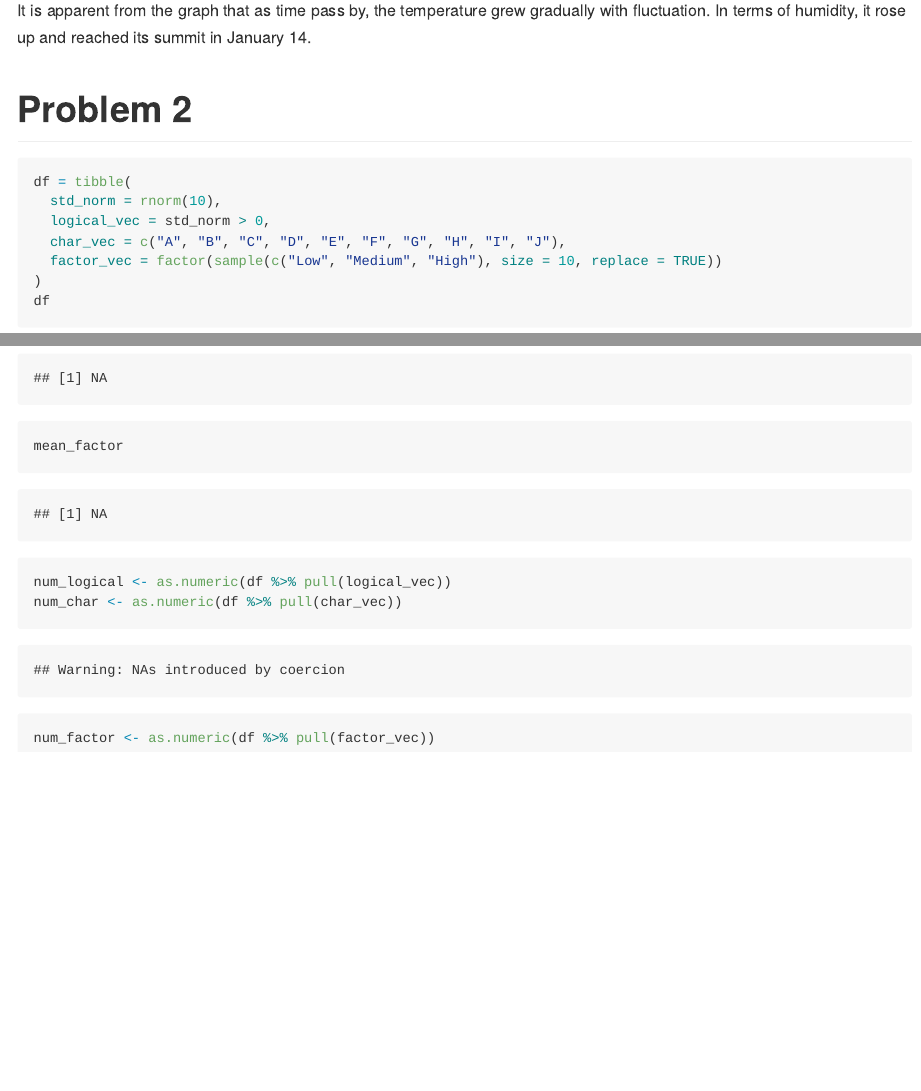
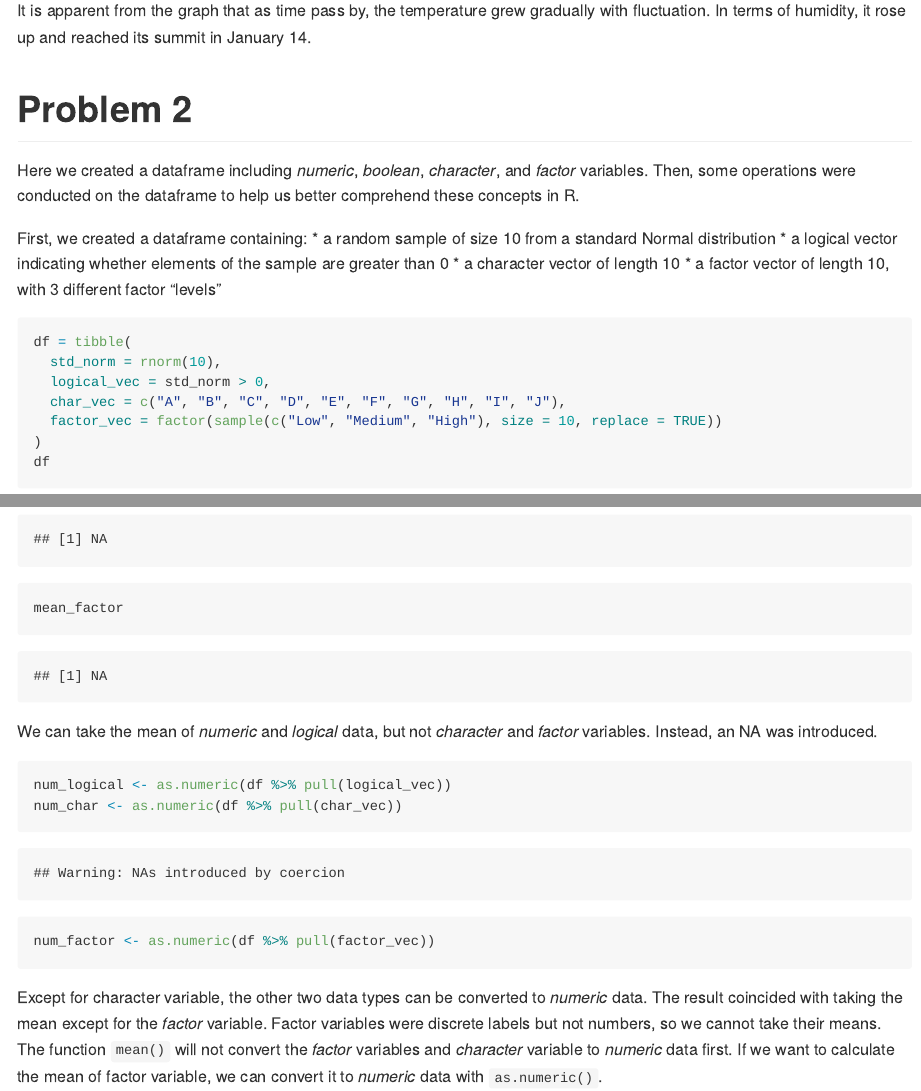
Before and after one commit to xjyes/p8105_hw1_jx2562, an R Markdown document (p8105_hw1_jx2562.Rmd): the page in a window 1100 px wide, from 1380 px down, and a second part further down, joined at a grey line. The pictures show the output file p8105_hw1_jx2562.md that the author committed with the source, drawn offline in the style of GitHub.

Commit message:
Problem 2: adding explanation and interpretation fo each code chunk.

````diff
--- a/p8105_hw1_jx2562.Rmd
+++ b/p8105_hw1_jx2562.Rmd
@@ -40,6 +40,15 @@ It is apparent from the graph that as time pass by, the temperature grew gradual
 
 # Problem 2
 
+Here we created a dataframe including _numeric_, _boolean_, _character_, and _factor_ variables. Then, some operations were conducted on the dataframe to help us better comprehend these concepts in R.
+
+First, we created a dataframe containing:
+*   a random sample of size 10 from a standard Normal distribution
+*   a logical vector indicating whether elements of the sample are greater than 0
+*   a character vector of length 10
+*   a factor vector of length 10, with 3 different factor “levels”
+
+
 ```{r creat_df}
 df = tibble(
   std_norm = rnorm(10),
@@ -60,9 +70,12 @@ mean_logical
 mean_char
 mean_factor
 ```
+We can take the mean of _numeric_ and _logical_ data, but not _character_ and _factor_ variables. Instead, an NA was introduced.
 
 ```{r convert_num}
 num_logical <- as.numeric(df %>% pull(logical_vec))
 num_char <- as.numeric(df %>% pull(char_vec))
 num_factor <- as.numeric(df %>% pull(factor_vec))
 ```
+
+Except for character variable, the other two data types can be converted to _numeric_ data. The result coincided with taking the mean except for the _factor_ variable. Factor variables were discrete labels but not numbers, so we cannot take their means. The function `mean()` will not convert the _factor_ variables and _character_ variable to _numeric_ data first. If we want to calculate the mean of factor variable, we can convert it to _numeric_ data with `as.numeric()`.
````
Also changed, not shown: p8105_hw1_jx2562.md, p8105_hw1_jx2562.Rmd (1 more changed lines).
